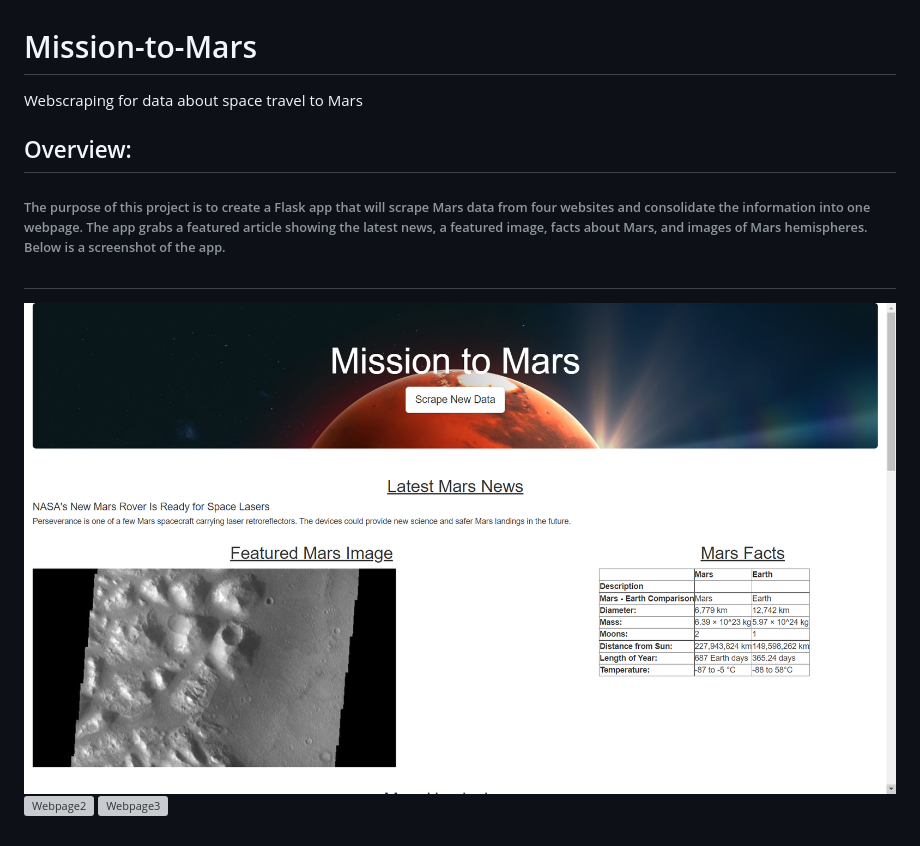
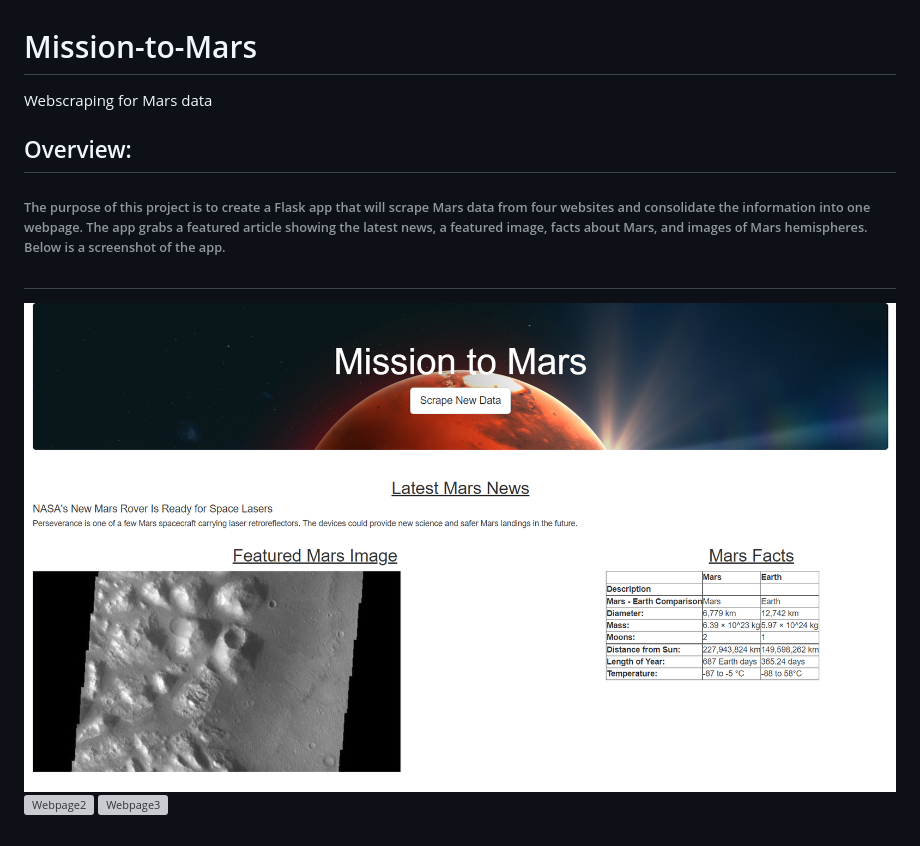
Before and after one commit to eoweed/Mission-to-Mars, a Markdown page: README.md, the part around the change. GitHub-like rendering; pictures changed too: Scraping/images/1.png; grey boxes are pictures that could not be loaded.

Commit message:
edit images

```diff
--- a/README.md
+++ b/README.md
@@ -1,5 +1,5 @@
 # Mission-to-Mars
-Webscraping for data about space travel to Mars
+Webscraping for Mars data
 
 ## Overview:
 ###### The purpose of this project is to create a Flask app that will scrape Mars data from four websites and consolidate the information into one webpage. The app grabs a featured article showing the latest news, a featured image, facts about Mars, and images of Mars hemispheres. Below is a screenshot of the app.
```
Also changed, not shown: 2 other files.
